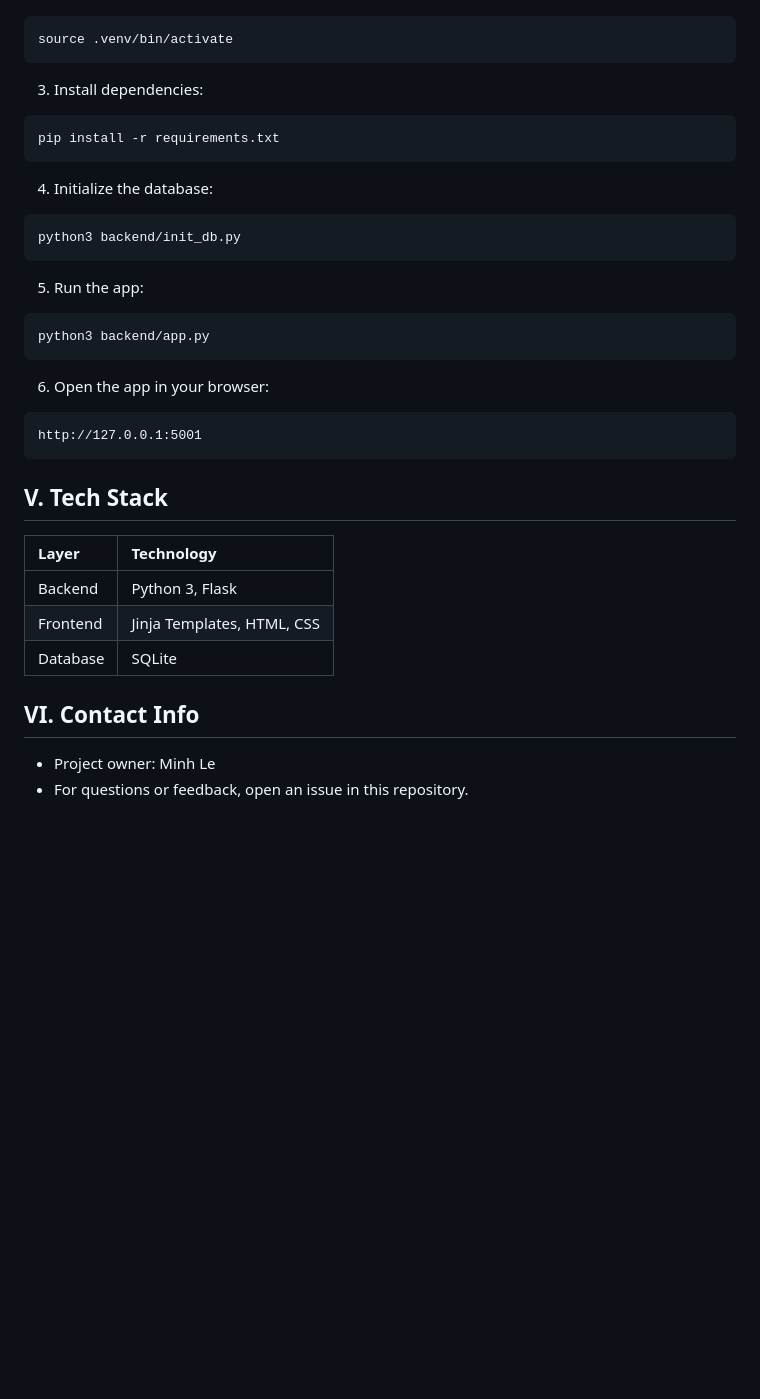
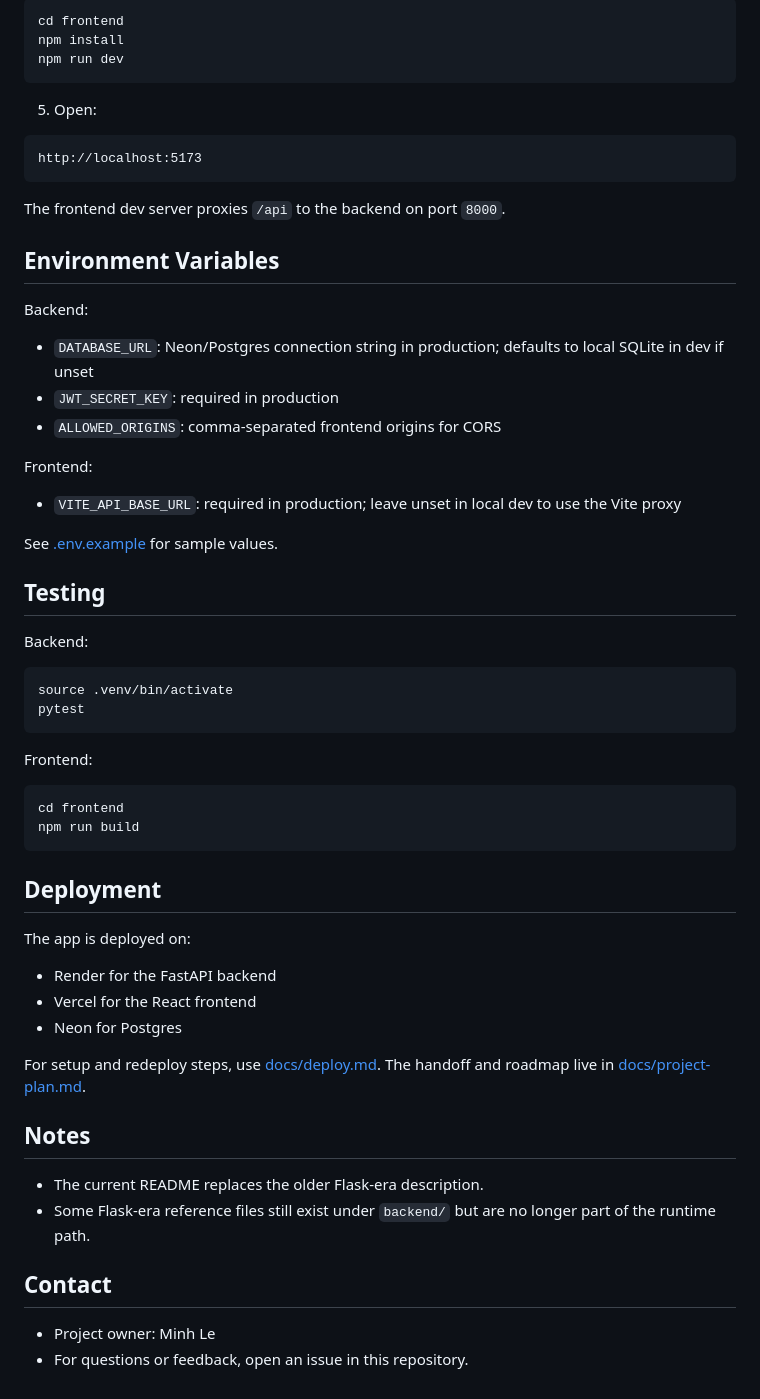
Before and after one commit to lqminhhh/bill-buddy, a Markdown page: README.md, the part around one of its changes. Drawn GitHub-style; blank space fills up the shorter version.

````diff
--- a/README.md
+++ b/README.md
@@ -72,41 +84,63 @@ python3 -m venv .venv
+```bash
+cd frontend
+npm install
+npm run dev
+```
+
+5. Open:
+
+```text
+http://localhost:5173
+```
+
+The frontend dev server proxies `/api` to the backend on port `8000`.
+
+## Environment Variables
+
+Backend:
+
+- `DATABASE_URL`: Neon/Postgres connection string in production; defaults to local SQLite in dev if unset
+- `JWT_SECRET_KEY`: required in production
+- `ALLOWED_ORIGINS`: comma-separated frontend origins for CORS
+
+Frontend:
+
+- `VITE_API_BASE_URL`: required in production; leave unset in local dev to use the Vite proxy
+
+See [.env.example](./.env.example) for sample values.
+
+## Testing
+
+Backend:
 
 ```bash
 source .venv/bin/activate
+pytest
 ```
 
-3. Install dependencies:
+Frontend:
 
 ```bash
-pip install -r requirements.txt
+cd frontend
+npm run build
 ```
 
-4. Initialize the database:
+## Deployment
 
-```bash
-python3 backend/init_db.py
-```
+The app is deployed on:
 
-5. Run the app:
+- Render for the FastAPI backend
+- Vercel for the React frontend
+- Neon for Postgres
 
-```bash
-python3 backend/app.py
-```
+For setup and redeploy steps, use [docs/deploy.md](./docs/deploy.md). The handoff and roadmap live in [docs/project-plan.md](./docs/project-plan.md).
 
-6. Open the app in your browser:
+## Notes
 
-```text
-http://127.0.0.1:5001
-```
+- The current README replaces the older Flask-era description.
+- Some Flask-era reference files still exist under `backend/` but are no longer part of the runtime path.
 
-## V. Tech Stack
-
-| Layer               | Technology                                                                                                 |
-| :------------------ | :--------------------------------------------------------------------------------------------------------- |
-| Backend             | Python 3, Flask                                                                                            |
-| Frontend            | Jinja Templates, HTML, CSS                                                                                 |
-| Database            | SQLite                                                                                                     |
-
-## VI. Contact Info
+## Contact
 
 - Project owner: Minh Le
 - For questions or feedback, open an issue in this repository.
````
Also changed, not shown: other parts of README.md (+49 -37 lines), docs/deploy.md (+38 -6 lines), docs/project-plan.md (+35 -47 lines).
